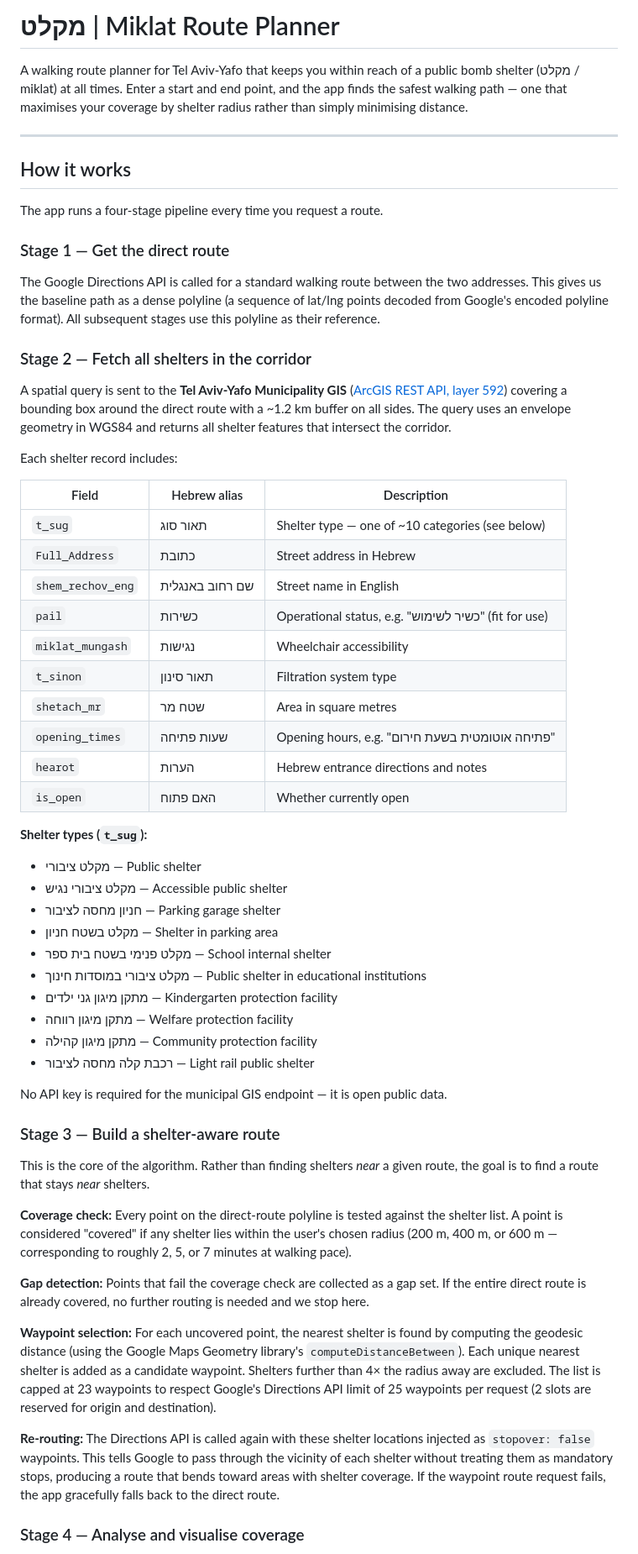
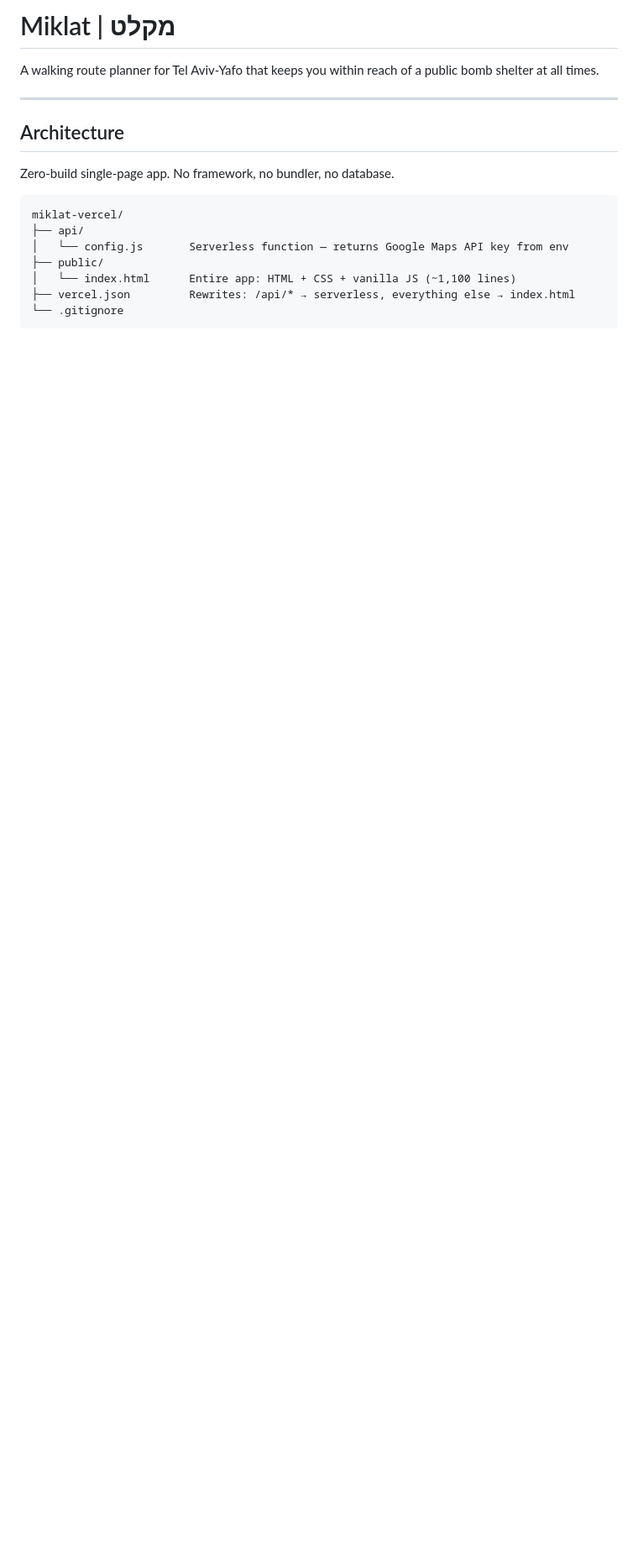
Before and after one commit to HanWax/safe-route, a Markdown page: README.md, the part around one of its changes. Shown at 84% size. Rendered like a GitHub page; blank space fills up the shorter version.

````diff
--- a/README.md
+++ b/README.md
@@ -1,62 +1,20 @@
-# מקלט | Miklat Route Planner
+# Miklat | מקלט
 
-A walking route planner for Tel Aviv-Yafo that keeps you within reach of a public bomb shelter (מקלט / miklat) at all times. Enter a start and end point, and the app finds the safest walking path — one that maximises your coverage by shelter radius rather than simply minimising distance.
+A walking route planner for Tel Aviv-Yafo that keeps you within reach of a public bomb shelter at all times.
 
 ---
 
-## How it works
+## Architecture
 
-The app runs a four-stage pipeline every time you request a route.
+Zero-build single-page app. No framework, no bundler, no database.
 
-### Stage 1 — Get the direct route
+```
+miklat-vercel/
+├── api/
+│   └── config.js       Serverless function — returns Google Maps API key from env
+├── public/
+│   └── index.html      Entire app: HTML + CSS + vanilla JS (~1,100 lines)
+├── vercel.json         Rewrites: /api/* → serverless, everything else → index.html
+└── .gitignore
+```
 
-The Google Directions API is called for a standard walking route between the two addresses. This gives us the baseline path as a dense polyline (a sequence of lat/lng points decoded from Google's encoded polyline format). All subsequent stages use this polyline as their reference.
-
-### Stage 2 — Fetch all shelters in the corridor
-
-A spatial query is sent to the **Tel Aviv-Yafo Municipality GIS** ([ArcGIS REST API, layer 592](https://gisn.tel-aviv.gov.il/arcgis/rest/services/WM/IView2WM/MapServer/592)) covering a bounding box around the direct route with a ~1.2 km buffer on all sides. The query uses an envelope geometry in WGS84 and returns all shelter features that intersect the corridor.
-
-Each shelter record includes:
-
-| Field | Hebrew alias | Description |
-|-------|-------------|-------------|
-| `t_sug` | תאור סוג | Shelter type — one of ~10 categories (see below) |
-| `Full_Address` | כתובת | Street address in Hebrew |
-| `shem_rechov_eng` | שם רחוב באנגלית | Street name in English |
-| `pail` | כשירות | Operational status, e.g. "כשיר לשימוש" (fit for use) |
-| `miklat_mungash` | נגישות | Wheelchair accessibility |
-| `t_sinon` | תאור סינון | Filtration system type |
-| `shetach_mr` | שטח מר | Area in square metres |
-| `opening_times` | שעות פתיחה | Opening hours, e.g. "פתיחה אוטומטית בשעת חירום" |
-| `hearot` | הערות | Hebrew entrance directions and notes |
-| `is_open` | האם פתוח | Whether currently open |
-
-**Shelter types (`t_sug`):**
-
-- מקלט ציבורי — Public shelter
-- מקלט ציבורי נגיש — Accessible public shelter
-- חניון מחסה לציבור — Parking garage shelter
-- מקלט בשטח חניון — Shelter in parking area
-- מקלט פנימי בשטח בית ספר — School internal shelter
-- מקלט ציבורי במוסדות חינוך — Public shelter in educational institutions
-- מתקן מיגון גני ילדים — Kindergarten protection facility
-- מתקן מיגון רווחה — Welfare protection facility
-- מתקן מיגון קהילה — Community protection facility
-- רכבת קלה מחסה לציבור — Light rail public shelter
-
-No API key is required for the municipal GIS endpoint — it is open public data.
-
-### Stage 3 — Build a shelter-aware route
-
-This is the core of the algorithm. Rather than finding shelters *near* a given route, the goal is to find a route that stays *near* shelters.
-
-**Coverage check:** Every point on the direct-route polyline is tested against the shelter list. A point is considered "covered" if any shelter lies within the user's chosen radius (200 m, 400 m, or 600 m — corresponding to roughly 2, 5, or 7 minutes at walking pace).
-
-**Gap detection:** Points that fail the coverage check are collected as a gap set. If the entire direct route is already covered, no further routing is needed and we stop here.
-
-**Waypoint selection:** For each uncovered point, the nearest shelter is found by computing the geodesic distance (using the Google Maps Geometry library's `computeDistanceBetween`). Each unique nearest shelter is added as a candidate waypoint. Shelters further than 4× the radius away are excluded. The list is capped at 23 waypoints to respect Google's Directions API limit of 25 waypoints per request (2 slots are reserved for origin and destination).
-
-**Re-routing:** The Directions API is called again with these shelter locations injected as `stopover: false` waypoints. This tells Google to pass through the vicinity of each shelter without treating them as mandatory stops, producing a route that bends toward areas with shelter coverage. If the waypoint route request fails, the app gracefully falls back to the direct route.
-
-### Stage 4 — Analyse and visualise coverage
-
````
Also changed, not shown: other parts of README.md (+68 -106 lines).
